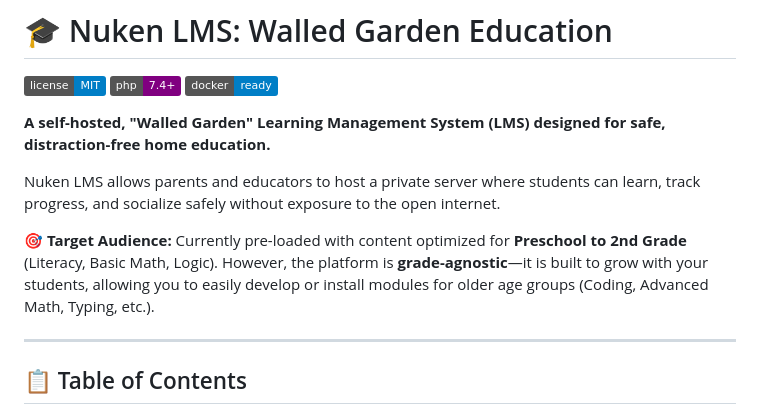
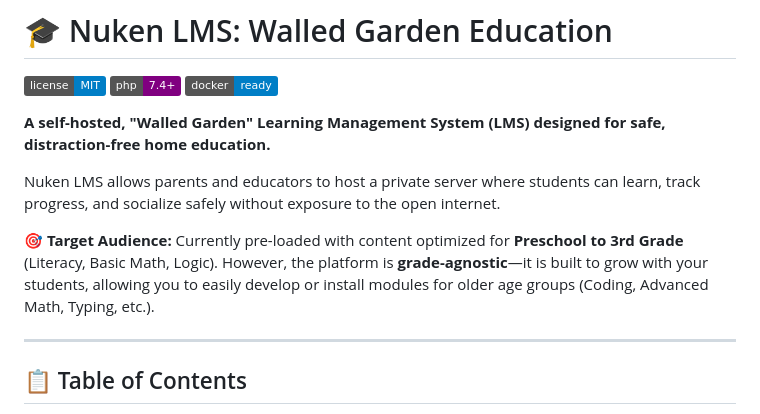
Before and after one commit to nuken/kid-games, a Markdown page: README.md, the part around the change. GitHub-like rendering; badges without logos.

```diff
--- a/README.md
+++ b/README.md
@@ -7,7 +7,7 @@
 Nuken LMS allows parents and educators to host a private server where students can learn, track progress, and socialize safely without exposure to the open internet.
 
 **🎯 Target Audience:**
-Currently pre-loaded with content optimized for **Preschool to 2nd Grade** (Literacy, Basic Math, Logic). However, the platform is **grade-agnostic**—it is built to grow with your students, allowing you to easily develop or install modules for older age groups (Coding, Advanced Math, Typing, etc.).
+Currently pre-loaded with content optimized for **Preschool to 3rd Grade** (Literacy, Basic Math, Logic). However, the platform is **grade-agnostic**—it is built to grow with your students, allowing you to easily develop or install modules for older age groups (Coding, Advanced Math, Typing, etc.).
 
 ---
 
```
